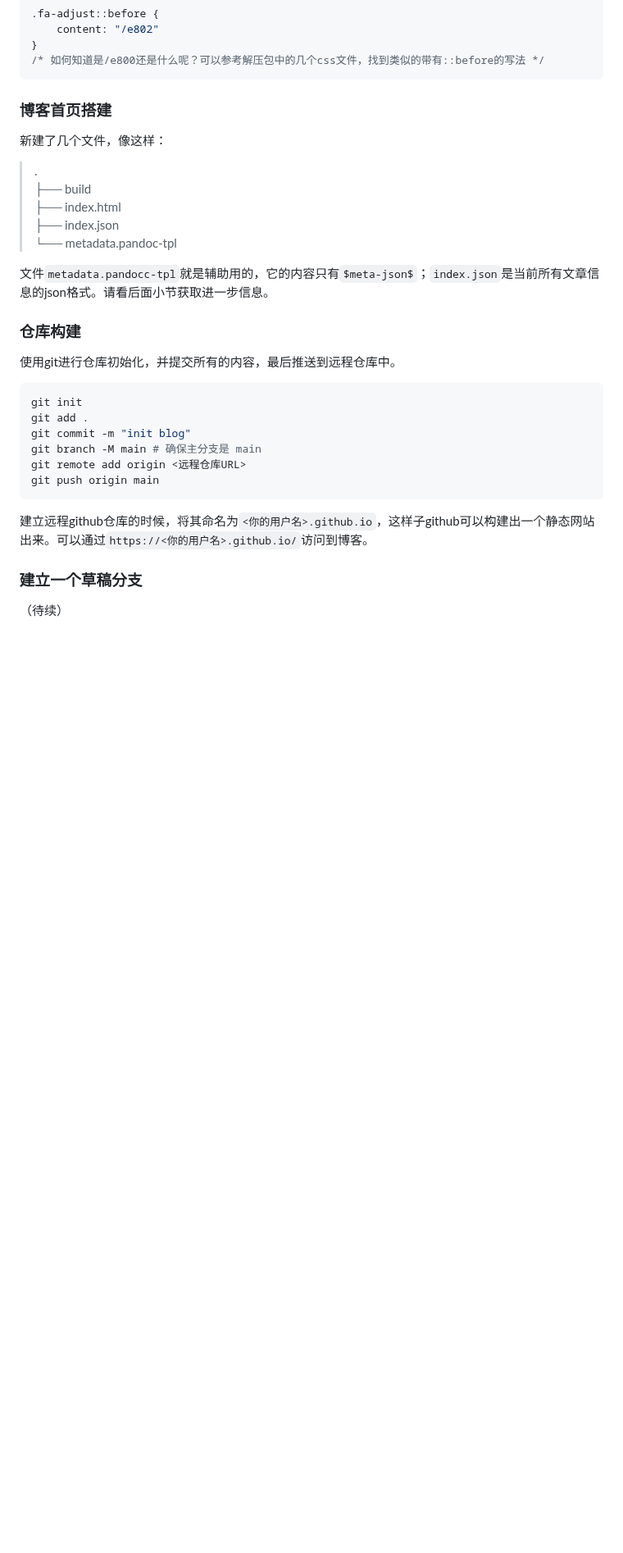
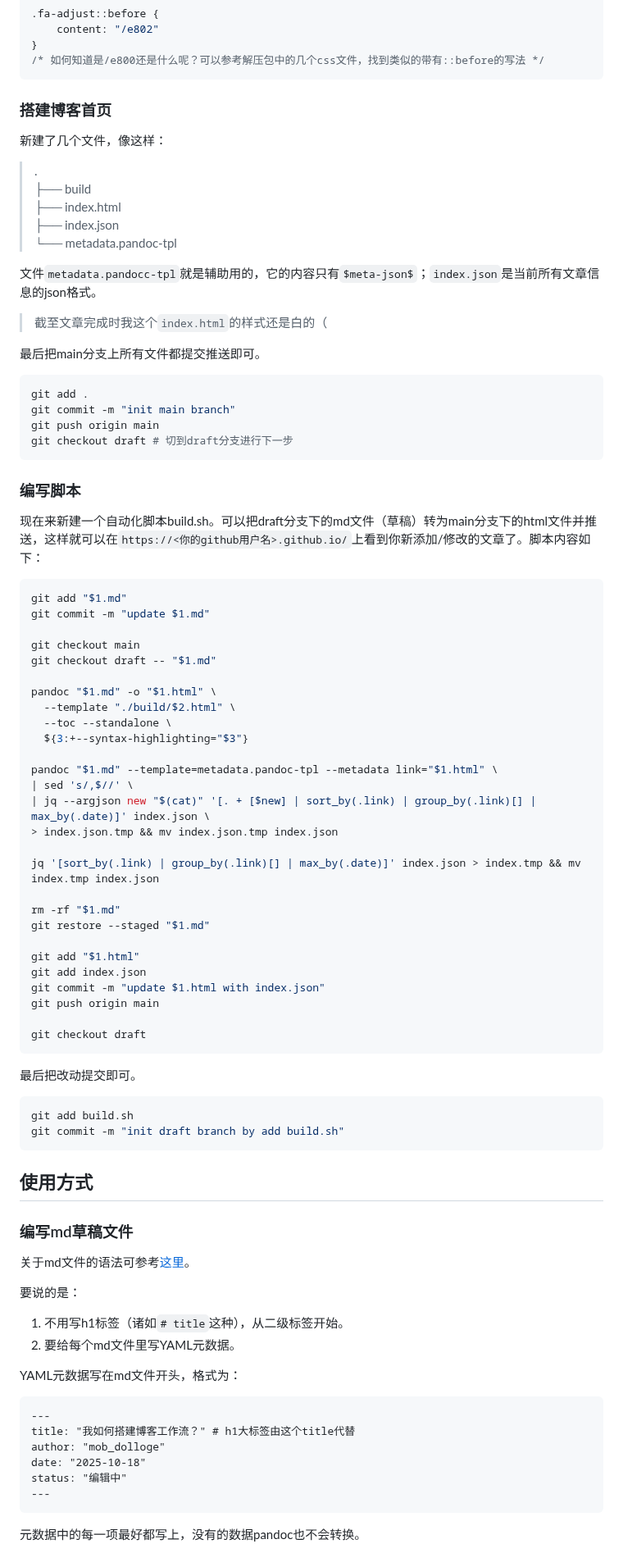
Before and after one commit to MobDollogeTwinch/MobDollogeTwinch.github.io, a Markdown page: build_blog_workflow.md, the part around one of its changes. Shown at 82% size. Drawn GitHub-style; blank space fills up the shorter version.

````diff
--- a/build_blog_workflow.md
+++ b/build_blog_workflow.md
@@ -99,7 +123,7 @@ status: "编辑中"
 /* 如何知道是/e800还是什么呢？可以参考解压包中的几个css文件，找到类似的带有::before的写法 */
 ```
 
-### 博客首页搭建
+### 搭建博客首页
 
 新建了几个文件，像这样：
 
@@ -109,21 +133,74 @@ status: "编辑中"
 ├── index.json\
 └── metadata.pandoc-tpl
 
-文件`metadata.pandocc-tpl`就是辅助用的，它的内容只有`$meta-json$`；`index.json`是当前所有文章信息的json格式。请看后面小节获取进一步信息。
+文件`metadata.pandocc-tpl`就是辅助用的，它的内容只有`$meta-json$`；`index.json`是当前所有文章信息的json格式。
 
-### 仓库构建
+> 截至文章完成时我这个`index.html`的样式还是白的（
 
-使用git进行仓库初始化，并提交所有的内容，最后推送到远程仓库中。
+最后把main分支上所有文件都提交推送即可。
 ```bash
-git init
 git add .
-git commit -m "init blog"
-git branch -M main # 确保主分支是 main
-git remote add origin <远程仓库URL>
+git commit -m "init main branch"
 git push origin main
+git checkout draft # 切到draft分支进行下一步
 ```
-建立远程github仓库的时候，将其命名为`<你的用户名>.github.io`，这样子github可以构建出一个静态网站出来。可以通过`https://<你的用户名>.github.io/`访问到博客。
 
-### 建立一个草稿分支
+### 编写脚本
 
-（待续）
+现在来新建一个自动化脚本build.sh。可以把draft分支下的md文件（草稿）转为main分支下的html文件并推送，这样就可以在`https://<你的github用户名>.github.io/`上看到你新添加/修改的文章了。脚本内容如下：
+```bash
+git add "$1.md"
+git commit -m "update $1.md"
+
+git checkout main
+git checkout draft -- "$1.md"
+
+pandoc "$1.md" -o "$1.html" \
+  --template "./build/$2.html" \
+  --toc --standalone \
+  ${3:+--syntax-highlighting="$3"}
+
+pandoc "$1.md" --template=metadata.pandoc-tpl --metadata link="$1.html" \
+| sed 's/,$//' \
+| jq --argjson new "$(cat)" '[. + [$new] | sort_by(.link) | group_by(.link)[] | max_by(.date)]' index.json \
+> index.json.tmp && mv index.json.tmp index.json
+
+jq '[sort_by(.link) | group_by(.link)[] | max_by(.date)]' index.json > index.tmp && mv index.tmp index.json
+
+rm -rf "$1.md"
+git restore --staged "$1.md"
+
+git add "$1.html"
+git add index.json
+git commit -m "update $1.html with index.json"
+git push origin main
+
+git checkout draft
+```
+最后把改动提交即可。
+```bash
+git add build.sh
+git commit -m "init draft branch by add build.sh"
+```
+
+## 使用方式
+
+### 编写md草稿文件
+
+关于md文件的语法可参考[这里](https://www.markdownguide.org/)。
+
+要说的是：
+1. 不用写h1标签（诸如`# title`这种），从二级标签开始。
+2. 要给每个md文件里写YAML元数据。
+
+YAML元数据写在md文件开头，格式为：
+```txt
+---
+title: "我如何搭建博客工作流？" # h1大标签由这个title代替
+author: "mob_dolloge"
+date: "2025-10-18"
+status: "编辑中"
+---
+```
+元数据中的每一项最好都写上，没有的数据pandoc也不会转换。
+
````
Also changed, not shown: other parts of build_blog_workflow.md (+72 -3 lines).
